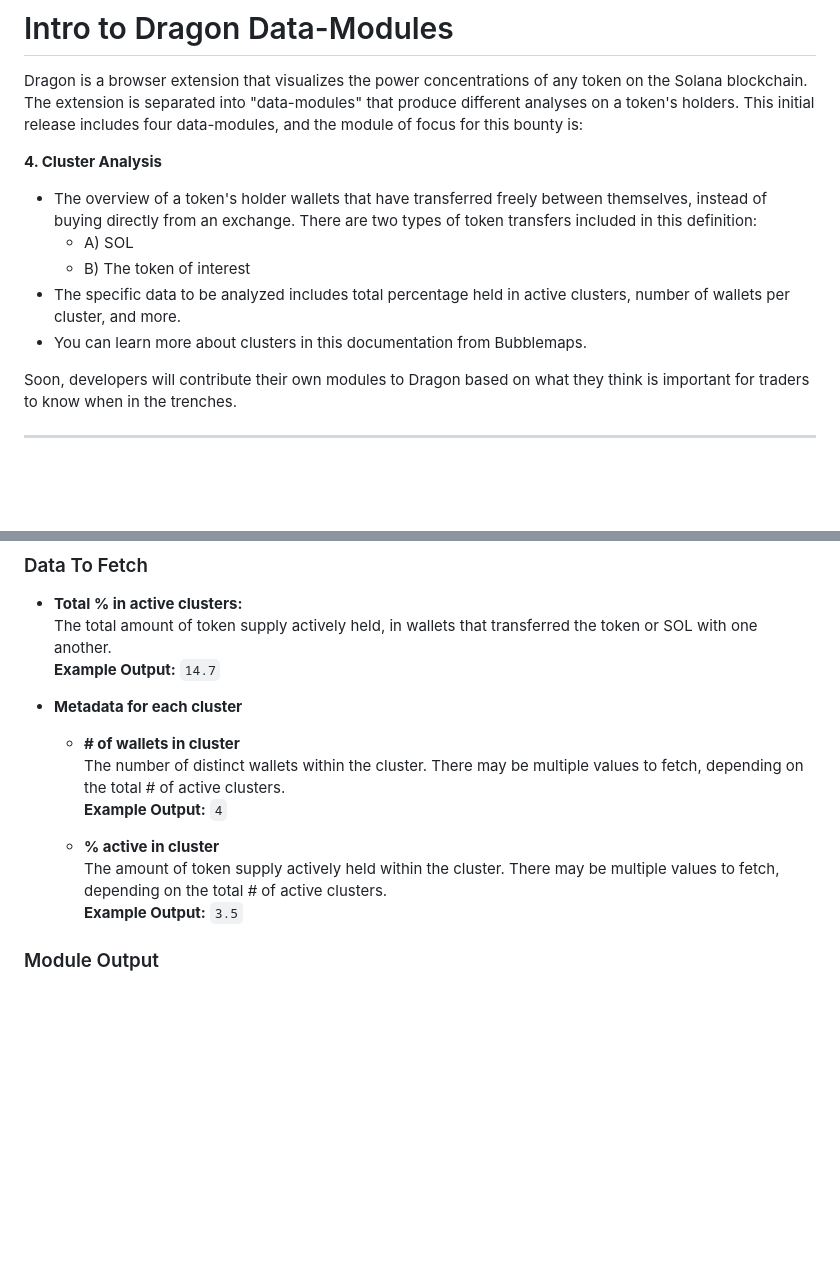
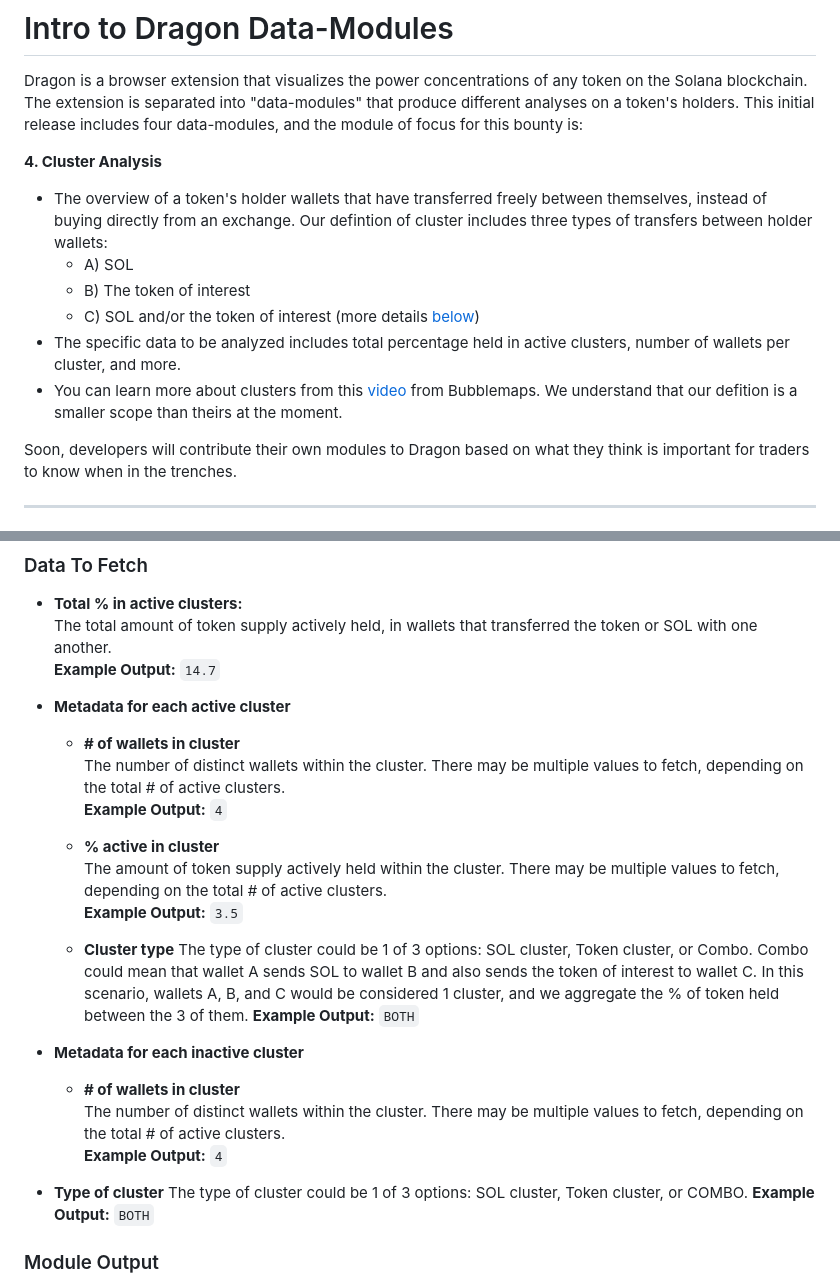
Before and after one commit to alpha-dragon-org/dragon-module4-clusterAnalysis, a Markdown page: README.md, 2 parts joined by grey strips. Rendered like a GitHub page; blank space fills up the shorter version.

```diff
--- a/README.md
+++ b/README.md
@@ -3,11 +3,12 @@
 Dragon is a browser extension that visualizes the power concentrations of any token on the Solana blockchain. The extension is separated into "data-modules" that produce different analyses on a token's holders. This initial release includes four data-modules, and the module of focus for this bounty is:
 
 **4. Cluster Analysis**
-- The overview of a token's holder wallets that have transferred freely between themselves, instead of buying directly from an exchange. There are two types of token transfers included in this definition:
+- The overview of a token's holder wallets that have transferred freely between themselves, instead of buying directly from an exchange. Our defintion of cluster includes three types of transfers between holder wallets:
   - A) SOL
   - B) The token of interest
+  - C) SOL and/or the token of interest (more details [below](#module-details))
 - The specific data to be analyzed includes total percentage held in active clusters, number of wallets per cluster, and more.
-- You can learn more about clusters in this documentation from Bubblemaps.
+- You can learn more about clusters from this [video](https://youtu.be/WGLXQgMNTAg?si=KG_t_7k7GCNvqfQ_) from Bubblemaps. We understand that our defition is a smaller scope than theirs at the moment.
 
 Soon, developers will contribute their own modules to Dragon based on what they think is important for traders to know when in the trenches.
 
@@ -155,7 +156,7 @@ dragon-data-modules/
   The total amount of token supply actively held, in wallets that transferred the token or SOL with one another.
   **Example Output:** `14.7`
 
-- **Metadata for each cluster**
+- **Metadata for each active cluster**
 
   - **# of wallets in cluster**
   The number of distinct wallets within the cluster. There may be multiple values to fetch, depending on the total # of active clusters.
@@ -164,6 +165,20 @@ dragon-data-modules/
   - **% active in cluster**
   The amount of token supply actively held within the cluster. There may be multiple values to fetch, depending on the total # of active clusters.
   **Example Output:** `3.5`
+
+  - **Cluster type**
+  The type of cluster could be 1 of 3 options: SOL cluster, Token cluster, or Combo. Combo could mean that wallet A sends SOL to wallet B and also sends the token of interest to wallet C. In this scenario, wallets A, B, and C would be considered 1 cluster, and we aggregate the % of token held between the 3 of them.
+  **Example Output:** `BOTH`
+
+- **Metadata for each inactive cluster**
+
+  - **# of wallets in cluster**
+  The number of distinct wallets within the cluster. There may be multiple values to fetch, depending on the total # of active clusters.
+  **Example Output:** `4`
+
+- **Type of cluster**
+  The type of cluster could be 1 of 3 options: SOL cluster, Token cluster, or COMBO.
+  **Example Output:** `BOTH`
 
 ### Module Output
 
```
